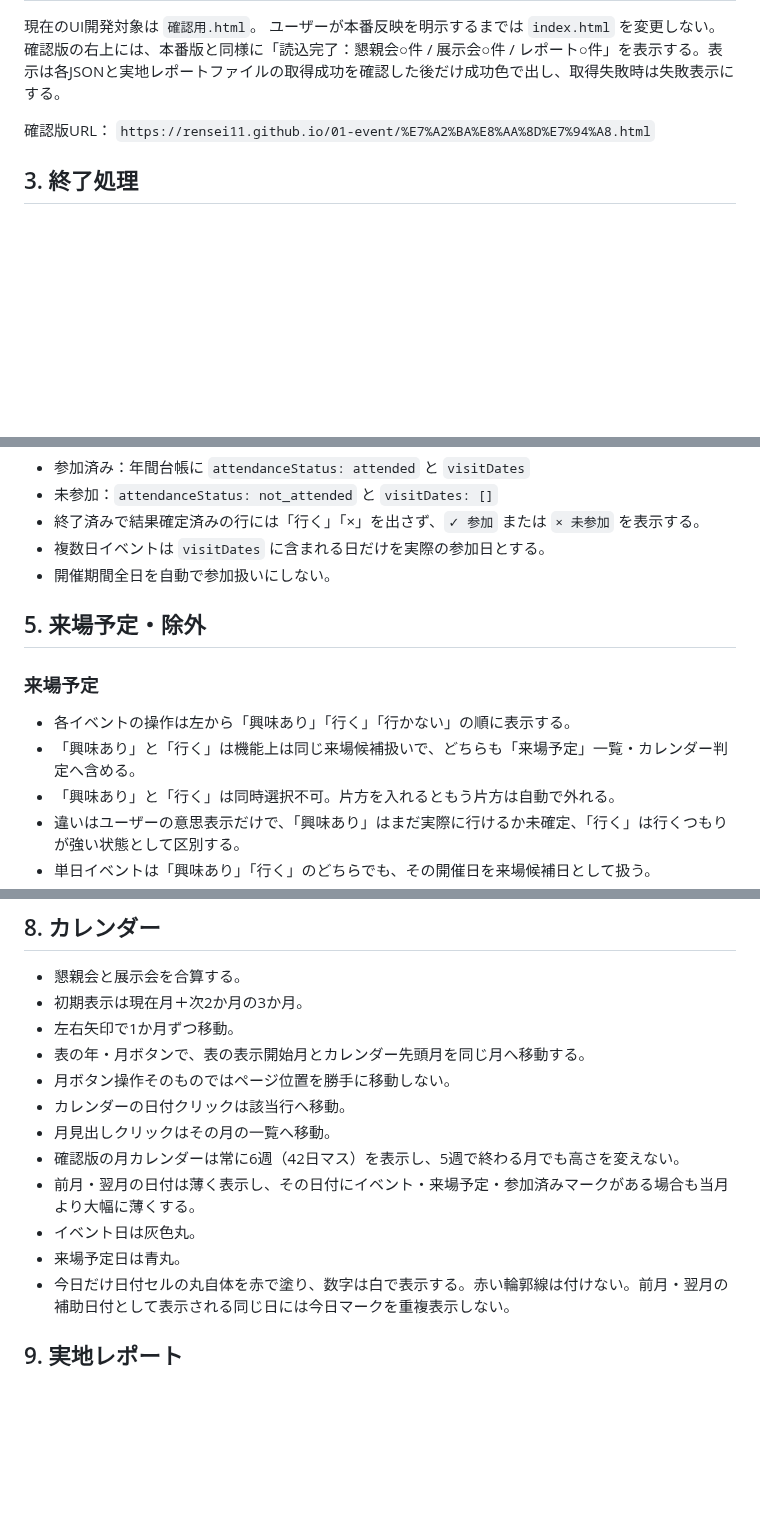
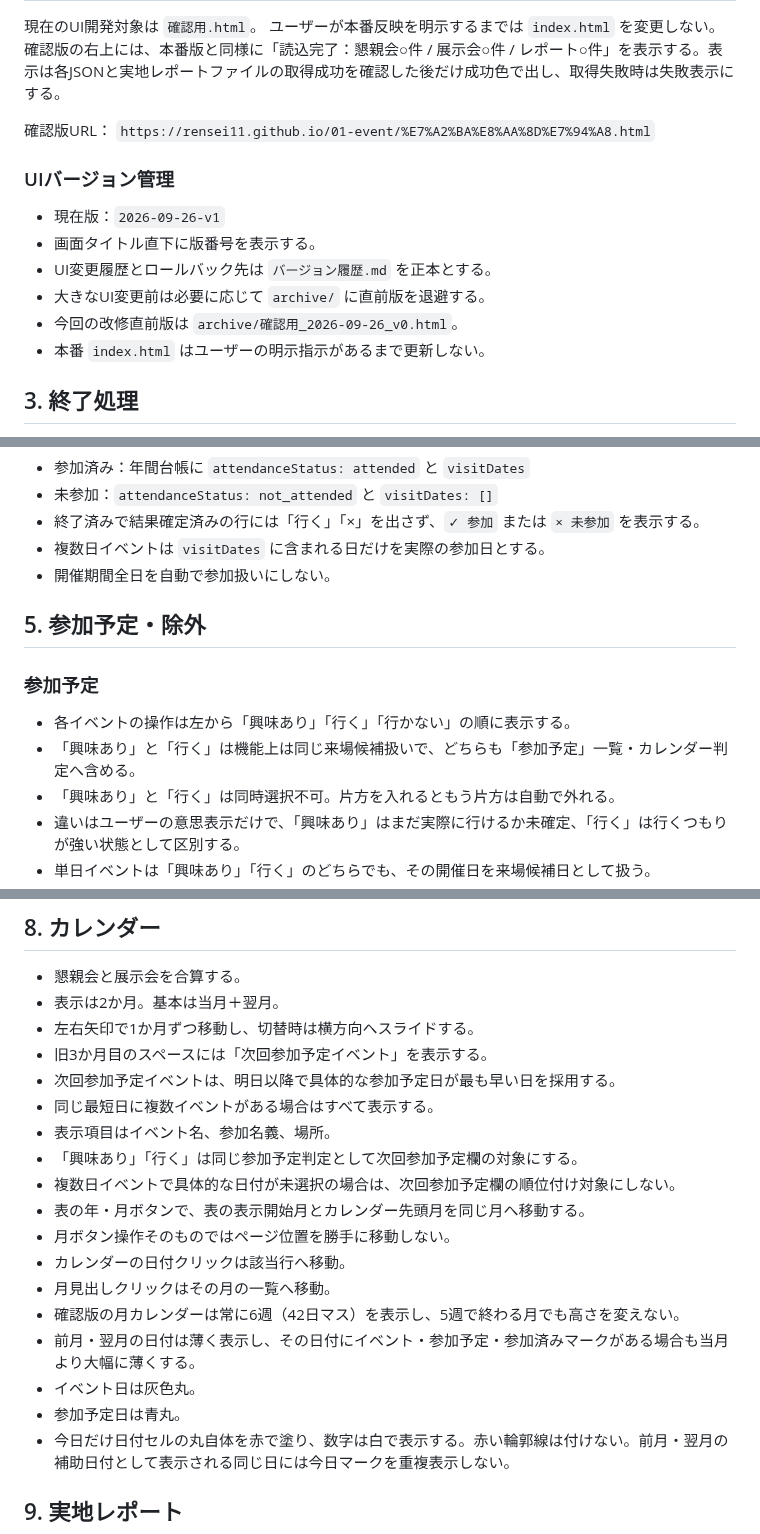
Before and after one commit to rensei11/01-event, a Markdown page: 現在の仕様.md, 3 parts joined by grey strips. Drawn GitHub-style; blank space fills up the shorter version.

Commit message:
Document v1 calendar and UI versioning

```diff
--- a/現在の仕様.md
+++ b/現在の仕様.md
@@ -33,6 +33,14 @@ GitHubリポジトリ：`rensei11/01-event`
 確認版URL：
 `https://rensei11.github.io/01-event/%E7%A2%BA%E8%AA%8D%E7%94%A8.html`
 
+### UIバージョン管理
+- 現在版：`2026-09-26-v1`
+- 画面タイトル直下に版番号を表示する。
+- UI変更履歴とロールバック先は `バージョン履歴.md` を正本とする。
+- 大きなUI変更前は必要に応じて `archive/` に直前版を退避する。
+- 今回の改修直前版は `archive/確認用_2026-09-26_v0.html`。
+- 本番 `index.html` はユーザーの明示指示があるまで更新しない。
+
 ## 3. 終了処理
 
 - 終了日を過ぎ、参加結果が未確定のイベントを終了処理待ちにする。
@@ -61,11 +69,11 @@ GitHubリポジトリ：`rensei11/01-event`
 - 複数日イベントは `visitDates` に含まれる日だけを実際の参加日とする。
 - 開催期間全日を自動で参加扱いにしない。
 
-## 5. 来場予定・除外
+## 5. 参加予定・除外
 
-### 来場予定
+### 参加予定
 - 各イベントの操作は左から「興味あり」「行く」「行かない」の順に表示する。
-- 「興味あり」と「行く」は機能上は同じ来場候補扱いで、どちらも「来場予定」一覧・カレンダー判定へ含める。
+- 「興味あり」と「行く」は機能上は同じ来場候補扱いで、どちらも「参加予定」一覧・カレンダー判定へ含める。
 - 「興味あり」と「行く」は同時選択不可。片方を入れるともう片方は自動で外れる。
 - 違いはユーザーの意思表示だけで、「興味あり」はまだ実際に行けるか未確定、「行く」は行くつもりが強い状態として区別する。
 - 単日イベントは「興味あり」「行く」のどちらでも、その開催日を来場候補日として扱う。
@@ -132,16 +140,22 @@ GitHubリポジトリ：`rensei11/01-event`
 ## 8. カレンダー
 
 - 懇親会と展示会を合算する。
-- 初期表示は現在月＋次2か月の3か月。
-- 左右矢印で1か月ずつ移動。
+- 表示は2か月。基本は当月＋翌月。
+- 左右矢印で1か月ずつ移動し、切替時は横方向へスライドする。
+- 旧3か月目のスペースには「次回参加予定イベント」を表示する。
+- 次回参加予定イベントは、明日以降で具体的な参加予定日が最も早い日を採用する。
+- 同じ最短日に複数イベントがある場合はすべて表示する。
+- 表示項目はイベント名、参加名義、場所。
+- 「興味あり」「行く」は同じ参加予定判定として次回参加予定欄の対象にする。
+- 複数日イベントで具体的な日付が未選択の場合は、次回参加予定欄の順位付け対象にしない。
 - 表の年・月ボタンで、表の表示開始月とカレンダー先頭月を同じ月へ移動する。
 - 月ボタン操作そのものではページ位置を勝手に移動しない。
 - カレンダーの日付クリックは該当行へ移動。
 - 月見出しクリックはその月の一覧へ移動。
 - 確認版の月カレンダーは常に6週（42日マス）を表示し、5週で終わる月でも高さを変えない。
-- 前月・翌月の日付は薄く表示し、その日付にイベント・来場予定・参加済みマークがある場合も当月より大幅に薄くする。
+- 前月・翌月の日付は薄く表示し、その日付にイベント・参加予定・参加済みマークがある場合も当月より大幅に薄くする。
 - イベント日は灰色丸。
-- 来場予定日は青丸。
+- 参加予定日は青丸。
 - 今日だけ日付セルの丸自体を赤で塗り、数字は白で表示する。赤い輪郭線は付けない。前月・翌月の補助日付として表示される同じ日には今日マークを重複表示しない。
 
 ## 9. 実地レポート
```
Also changed, not shown: other parts of 現在の仕様.md (+1 -1 lines).
